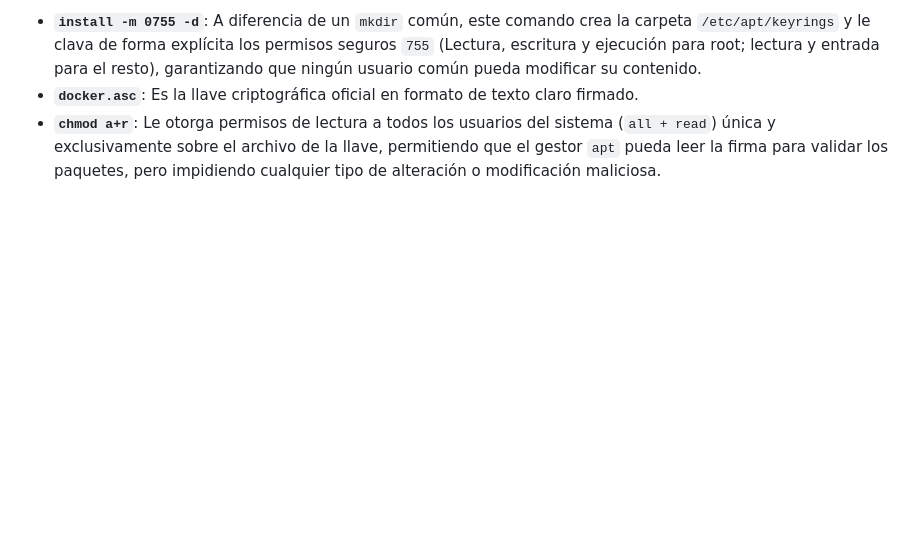
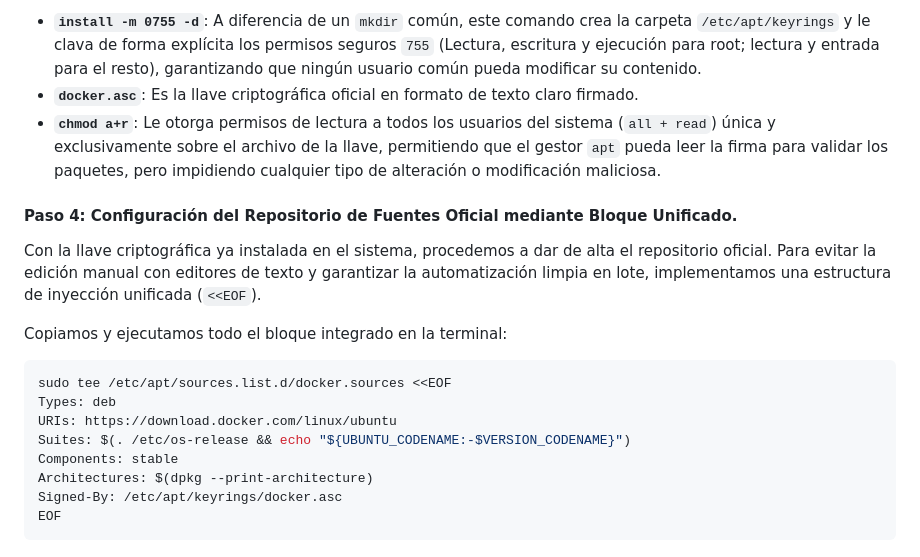
Before and after one commit to alejandromartin2026/ubuntu-server, a Markdown page: docs/05-instalacion-y-configuracion-docker.md, the part around one of its changes. Drawn GitHub-style; blank space fills up the shorter version.

Commit message:
configuracion del repositorio de fuentes oficiales

````diff
--- a/docs/05-instalacion-y-configuracion-docker.md
+++ b/docs/05-instalacion-y-configuracion-docker.md
@@ -51,3 +51,20 @@ sudo chmod a+r /etc/apt/keyrings/docker.asc
 *   **`install -m 0755 -d`**: A diferencia de un `mkdir` común, este comando crea la carpeta `/etc/apt/keyrings` y le clava de forma explícita los permisos seguros `755` (Lectura, escritura y ejecución para root; lectura y entrada para el resto), garantizando que ningún usuario común pueda modificar su contenido.
 *   **`docker.asc`**: Es la llave criptográfica oficial en formato de texto claro firmado.
 *   **`chmod a+r`**: Le otorga permisos de lectura a todos los usuarios del sistema (`all + read`) única y exclusivamente sobre el archivo de la llave, permitiendo que el gestor `apt` pueda leer la firma para validar los paquetes, pero impidiendo cualquier tipo de alteración o modificación maliciosa.
+
+#### Paso 4: Configuración del Repositorio de Fuentes Oficial mediante Bloque Unificado.
+Con la llave criptográfica ya instalada en el sistema, procedemos a dar de alta el repositorio oficial. Para evitar la edición manual con editores de texto y garantizar la automatización limpia en lote, implementamos una estructura de inyección unificada  (`<<EOF`).
+
+Copiamos y ejecutamos todo el bloque integrado en la terminal:
+
+```bash
+sudo tee /etc/apt/sources.list.d/docker.sources <<EOF
+Types: deb
+URIs: https://download.docker.com/linux/ubuntu
+Suites: $(. /etc/os-release && echo "${UBUNTU_CODENAME:-$VERSION_CODENAME}")
+Components: stable
+Architectures: $(dpkg --print-architecture)
+Signed-By: /etc/apt/keyrings/docker.asc
+EOF
+```
+
````
Also changed, not shown: other parts of docs/05-instalacion-y-configuracion-docker.md (+4 -1 lines), docs/img/docker4.png (added).
